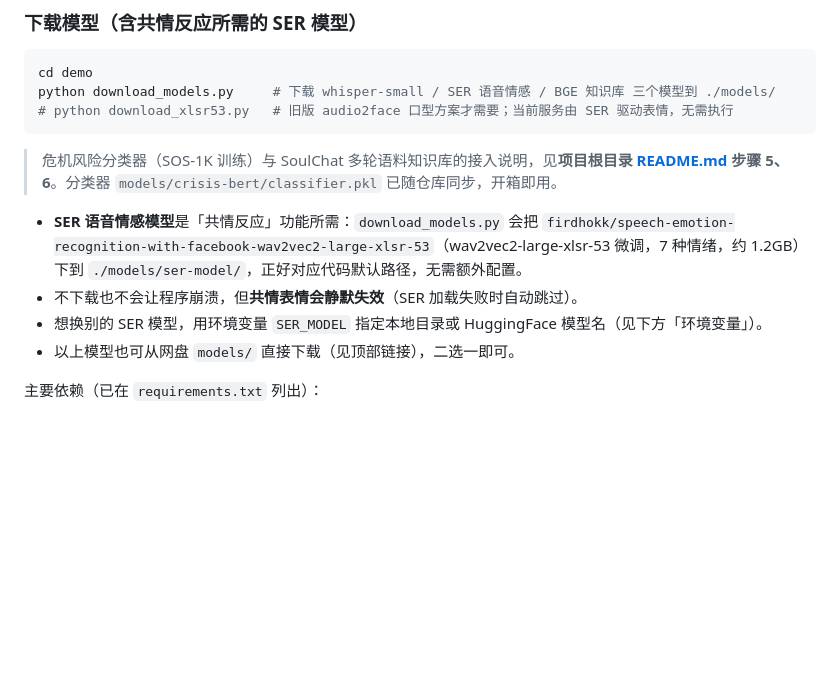
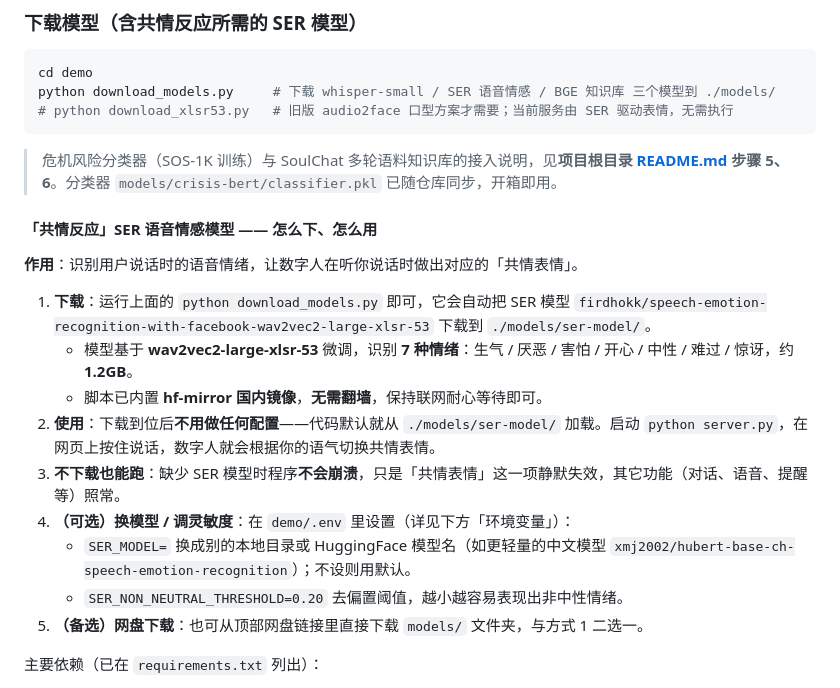
Before and after one commit to S3v3ny/Digital-Human-Companion-System, a Markdown page: demo/README.md, the part around the change. GitHub-like rendering; blank space fills up the shorter version.

Commit message:
docs(ser): 共情反应 SER 模型补充下载/使用指引，方便他人上手
整理为「作用/下载(hf-mirror镜像)/使用/可选配置/网盘备选」步骤，仅改 SER 段落

Co-Authored-By: Claude Opus 4.8 <noreply@anthropic.com>

```diff
--- a/demo/README.md
+++ b/demo/README.md
@@ -26,10 +26,21 @@ python download_models.py     # 下载 whisper-small / SER 语音情感 / BGE
 
 > 危机风险分类器（SOS-1K 训练）与 SoulChat 多轮语料知识库的接入说明，见**项目根目录 [README.md](../README.md) 步骤 5、6**。分类器 `models/crisis-bert/classifier.pkl` 已随仓库同步，开箱即用。
 
-- **SER 语音情感模型**是「共情反应」功能所需：`download_models.py` 会把 `firdhokk/speech-emotion-recognition-with-facebook-wav2vec2-large-xlsr-53`（wav2vec2-large-xlsr-53 微调，7 种情绪，约 1.2GB）下到 `./models/ser-model/`，正好对应代码默认路径，无需额外配置。
-- 不下载也不会让程序崩溃，但**共情表情会静默失效**（SER 加载失败时自动跳过）。
-- 想换别的 SER 模型，用环境变量 `SER_MODEL` 指定本地目录或 HuggingFace 模型名（见下方「环境变量」）。
-- 以上模型也可从网盘 `models/` 直接下载（见顶部链接），二选一即可。
+#### 「共情反应」SER 语音情感模型 —— 怎么下、怎么用
+
+**作用**：识别用户说话时的语音情绪，让数字人在听你说话时做出对应的「共情表情」。
+
+1. **下载**：运行上面的 `python download_models.py` 即可，它会自动把 SER 模型
+   `firdhokk/speech-emotion-recognition-with-facebook-wav2vec2-large-xlsr-53`
+   下载到 `./models/ser-model/`。
+   - 模型基于 **wav2vec2-large-xlsr-53** 微调，识别 **7 种情绪**：生气 / 厌恶 / 害怕 / 开心 / 中性 / 难过 / 惊讶，约 **1.2GB**。
+   - 脚本已内置 **hf-mirror 国内镜像**，**无需翻墙**，保持联网耐心等待即可。
+2. **使用**：下载到位后**不用做任何配置**——代码默认就从 `./models/ser-model/` 加载。启动 `python server.py`，在网页上按住说话，数字人就会根据你的语气切换共情表情。
+3. **不下载也能跑**：缺少 SER 模型时程序**不会崩溃**，只是「共情表情」这一项静默失效，其它功能（对话、语音、提醒等）照常。
+4. **（可选）换模型 / 调灵敏度**：在 `demo/.env` 里设置（详见下方「环境变量」）：
+   - `SER_MODEL=` 换成别的本地目录或 HuggingFace 模型名（如更轻量的中文模型 `xmj2002/hubert-base-ch-speech-emotion-recognition`）；不设则用默认。
+   - `SER_NON_NEUTRAL_THRESHOLD=0.20` 去偏置阈值，越小越容易表现出非中性情绪。
+5. **（备选）网盘下载**：也可从顶部网盘链接里直接下载 `models/` 文件夹，与方式 1 二选一。
 
 主要依赖（已在 `requirements.txt` 列出）：
 - **FastAPI / uvicorn** — Web 服务和 WebSocket
```
